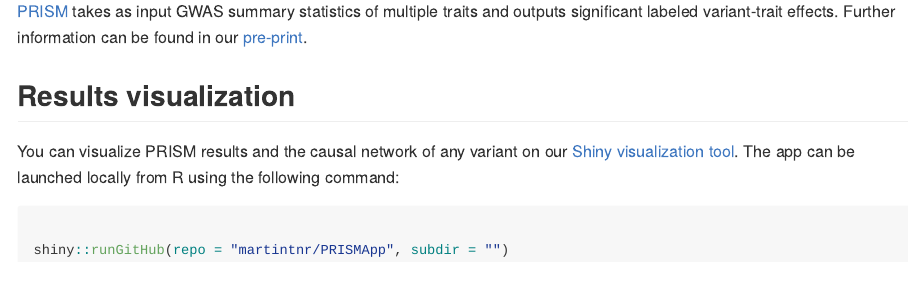
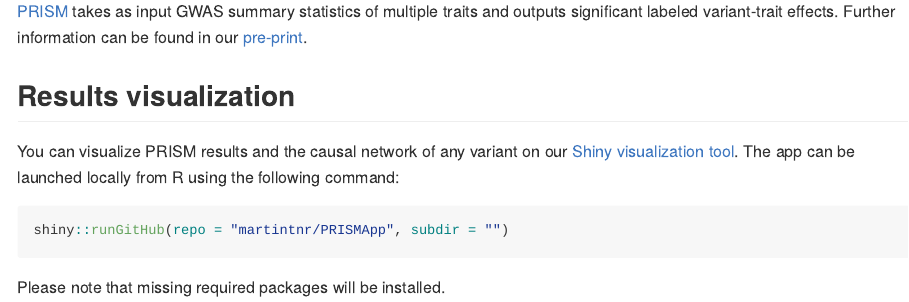
Before and after one commit to martintnr/PRISMApp, an R Markdown document (README.Rmd): the page in a window 1100 px wide, from 530 px down. The pictures show the output file README.md that the author committed with the source, drawn offline in the style of GitHub.

Commit message:
Simpler dependencies

````diff
--- a/README.Rmd
+++ b/README.Rmd
@@ -27,7 +27,6 @@ knitr::opts_chunk$set(
 
 You can visualize PRISM results and the causal network of any variant on our [Shiny visualization tool](https://verbam01.shinyapps.io/PRISM/). The app can be launched locally from R using the following command:
 ```{r lshiny, eval = FALSE}
-
 shiny::runGitHub(repo = "martintnr/PRISMApp", subdir = "")
-
 ```
+Please note that missing required packages will be installed.
````
Also changed, not shown: README.md.
